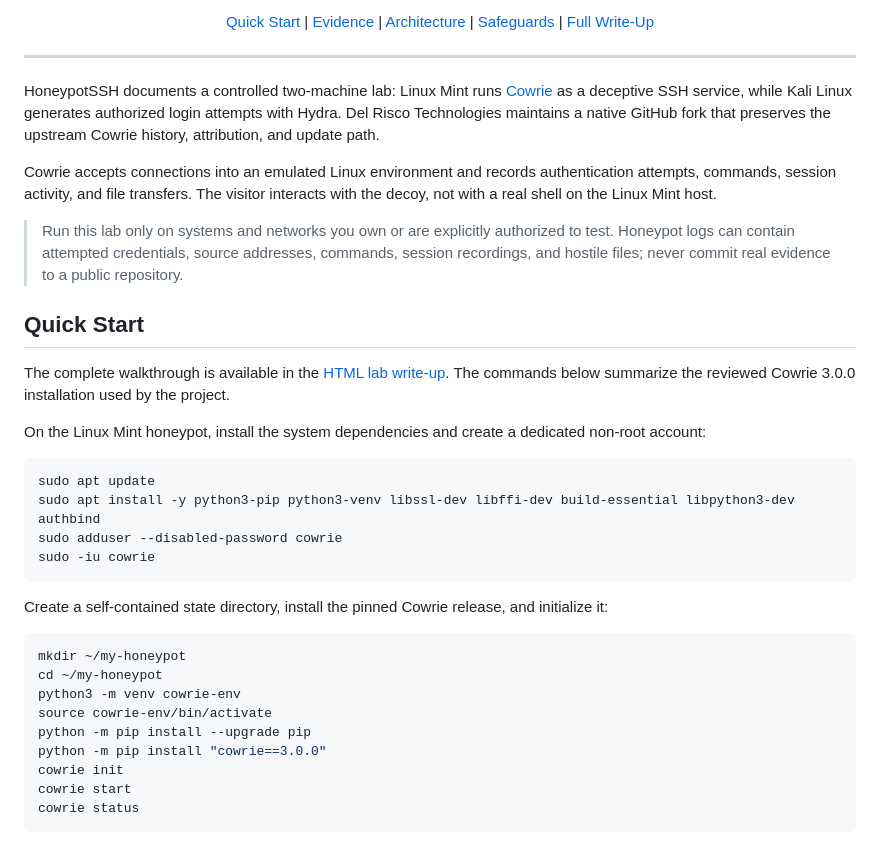
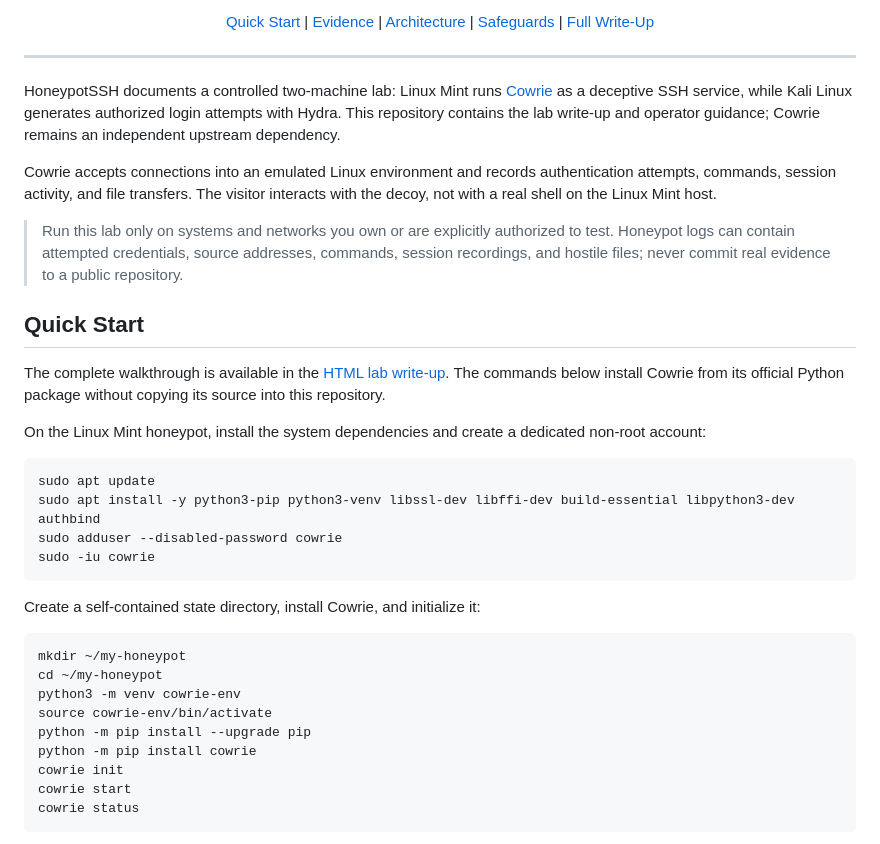
Before and after one commit to delriscotechnologies/honeypotssh, a Markdown page: README.md, the part around one of its changes. Rendered like a GitHub page.

````diff
--- a/README.md
+++ b/README.md
@@ -14,7 +14,7 @@
 
 ---
 
-HoneypotSSH documents a controlled two-machine lab: Linux Mint runs [Cowrie](https://github.com/delriscotechnologies/cowrie) as a deceptive SSH service, while Kali Linux generates authorized login attempts with Hydra. Del Risco Technologies maintains a native GitHub fork that preserves the upstream Cowrie history, attribution, and update path.
+HoneypotSSH documents a controlled two-machine lab: Linux Mint runs [Cowrie](https://github.com/cowrie/cowrie) as a deceptive SSH service, while Kali Linux generates authorized login attempts with Hydra. This repository contains the lab write-up and operator guidance; Cowrie remains an independent upstream dependency.
 
 Cowrie accepts connections into an emulated Linux environment and records authentication attempts, commands, session activity, and file transfers. The visitor interacts with the decoy, not with a real shell on the Linux Mint host.
 
@@ -22,7 +22,7 @@ Cowrie accepts connections into an emulated Linux environment and records authen
 
 ## Quick Start
 
-The complete walkthrough is available in the [HTML lab write-up](index.html). The commands below summarize the reviewed Cowrie 3.0.0 installation used by the project.
+The complete walkthrough is available in the [HTML lab write-up](index.html). The commands below install Cowrie from its official Python package without copying its source into this repository.
 
 On the Linux Mint honeypot, install the system dependencies and create a dedicated non-root account:
 
@@ -33,7 +33,7 @@ sudo adduser --disabled-password cowrie
 sudo -iu cowrie
 ```
 
-Create a self-contained state directory, install the pinned Cowrie release, and initialize it:
+Create a self-contained state directory, install Cowrie, and initialize it:
 
 ```bash
 mkdir ~/my-honeypot
@@ -41,7 +41,7 @@ cd ~/my-honeypot
 python3 -m venv cowrie-env
 source cowrie-env/bin/activate
 python -m pip install --upgrade pip
-python -m pip install "cowrie==3.0.0"
+python -m pip install cowrie
 cowrie init
 cowrie start
 cowrie status
````
Also changed, not shown: other parts of README.md (+3 -28 lines).
